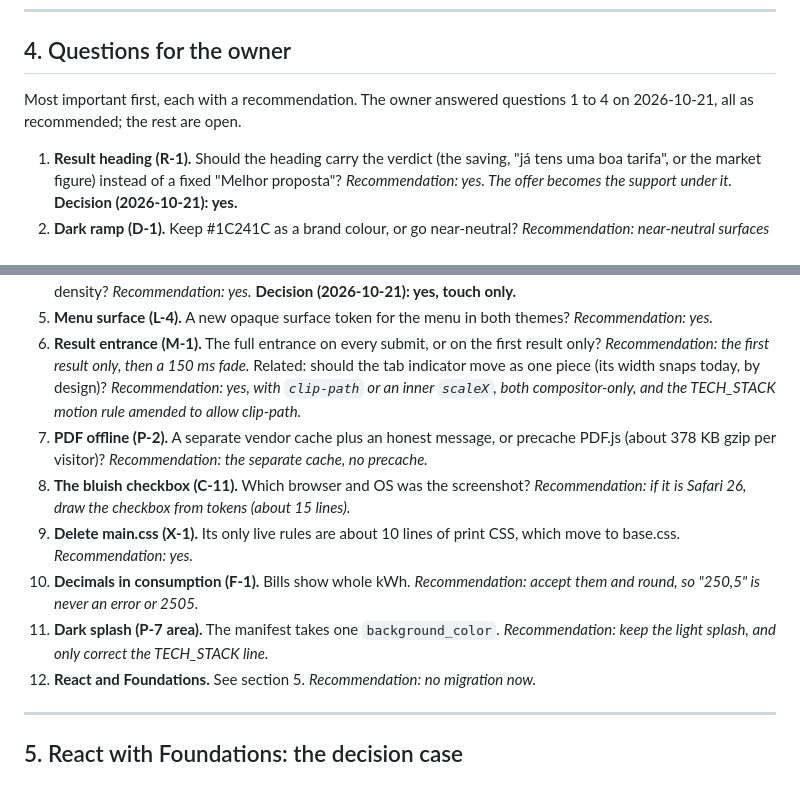
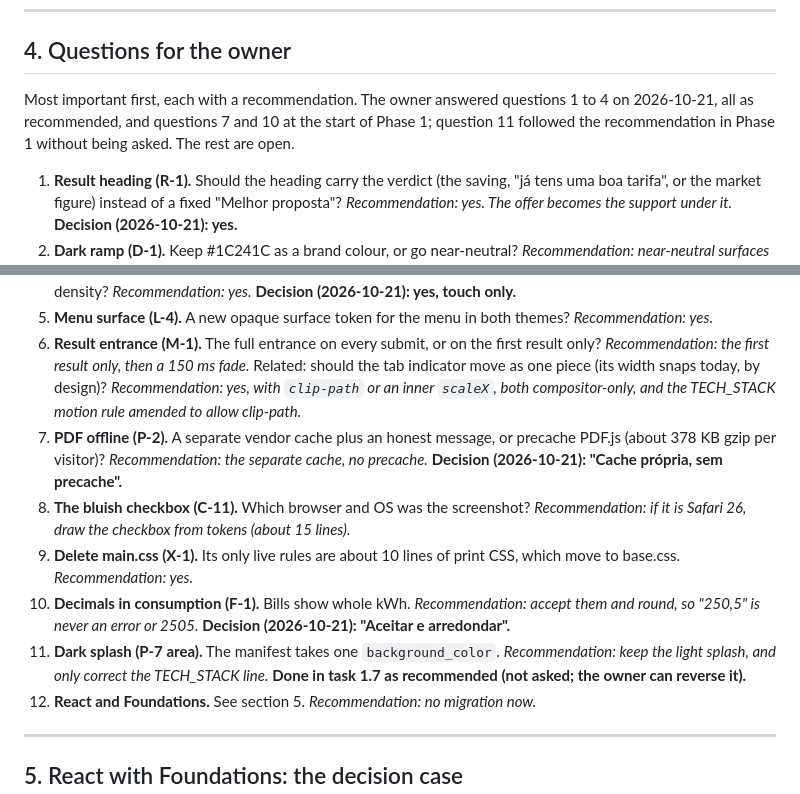
Before and after one commit to andrefurt/guesswatt, a Markdown page: docs/audit/2026-10-frontend-audit.md, 2 parts joined by grey strips. Rendered like a GitHub page.

Commit message:
record the owner's answers to questions 7, 10 and 11

```diff
--- a/docs/audit/2026-10-frontend-audit.md
+++ b/docs/audit/2026-10-frontend-audit.md
@@ -484,7 +484,7 @@ Also: DS-11, DS-16, DS-17, MOT-7, PWA-10 (doc part).
 
 ## 4. Questions for the owner
 
-Most important first, each with a recommendation. The owner answered questions 1 to 4 on 2026-10-21, all as recommended; the rest are open.
+Most important first, each with a recommendation. The owner answered questions 1 to 4 on 2026-10-21, all as recommended, and questions 7 and 10 at the start of Phase 1; question 11 followed the recommendation in Phase 1 without being asked. The rest are open.
 
 1. **Result heading (R-1).** Should the heading carry the verdict (the saving, "já tens uma boa tarifa", or the market figure) instead of a fixed "Melhor proposta"? *Recommendation: yes. The offer becomes the support under it.* **Decision (2026-10-21): yes.**
 2. **Dark ramp (D-1).** Keep #1C241C as a brand colour, or go near-neutral? *Recommendation: near-neutral surfaces (chroma 0.004 or less on hue 145) with the page bg about L 19%, green only in text-strong, links and accent, and theme-color following the bg.* **Decision (2026-10-21): near-neutral, as recommended.**
@@ -492,11 +492,11 @@ Most important first, each with a recommendation. The owner answered questions 1
 4. **Touch targets (C-4).** A 44 px minimum on touch screens only (`pointer: coarse`), keeping the desktop density? *Recommendation: yes.* **Decision (2026-10-21): yes, touch only.**
 5. **Menu surface (L-4).** A new opaque surface token for the menu in both themes? *Recommendation: yes.*
 6. **Result entrance (M-1).** The full entrance on every submit, or on the first result only? *Recommendation: the first result only, then a 150 ms fade.* Related: should the tab indicator move as one piece (its width snaps today, by design)? *Recommendation: yes, with `clip-path` or an inner `scaleX`, both compositor-only, and the TECH_STACK motion rule amended to allow clip-path.*
-7. **PDF offline (P-2).** A separate vendor cache plus an honest message, or precache PDF.js (about 378 KB gzip per visitor)? *Recommendation: the separate cache, no precache.*
+7. **PDF offline (P-2).** A separate vendor cache plus an honest message, or precache PDF.js (about 378 KB gzip per visitor)? *Recommendation: the separate cache, no precache.* **Decision (2026-10-21): "Cache própria, sem precache".**
 8. **The bluish checkbox (C-11).** Which browser and OS was the screenshot? *Recommendation: if it is Safari 26, draw the checkbox from tokens (about 15 lines).*
 9. **Delete main.css (X-1).** Its only live rules are about 10 lines of print CSS, which move to base.css. *Recommendation: yes.*
-10. **Decimals in consumption (F-1).** Bills show whole kWh. *Recommendation: accept them and round, so "250,5" is never an error or 2505.*
-11. **Dark splash (P-7 area).** The manifest takes one `background_color`. *Recommendation: keep the light splash, and only correct the TECH_STACK line.*
+10. **Decimals in consumption (F-1).** Bills show whole kWh. *Recommendation: accept them and round, so "250,5" is never an error or 2505.* **Decision (2026-10-21): "Aceitar e arredondar".**
+11. **Dark splash (P-7 area).** The manifest takes one `background_color`. *Recommendation: keep the light splash, and only correct the TECH_STACK line.* **Done in task 1.7 as recommended (not asked; the owner can reverse it).**
 12. **React and Foundations.** See section 5. *Recommendation: no migration now.*
 
 ---
```
